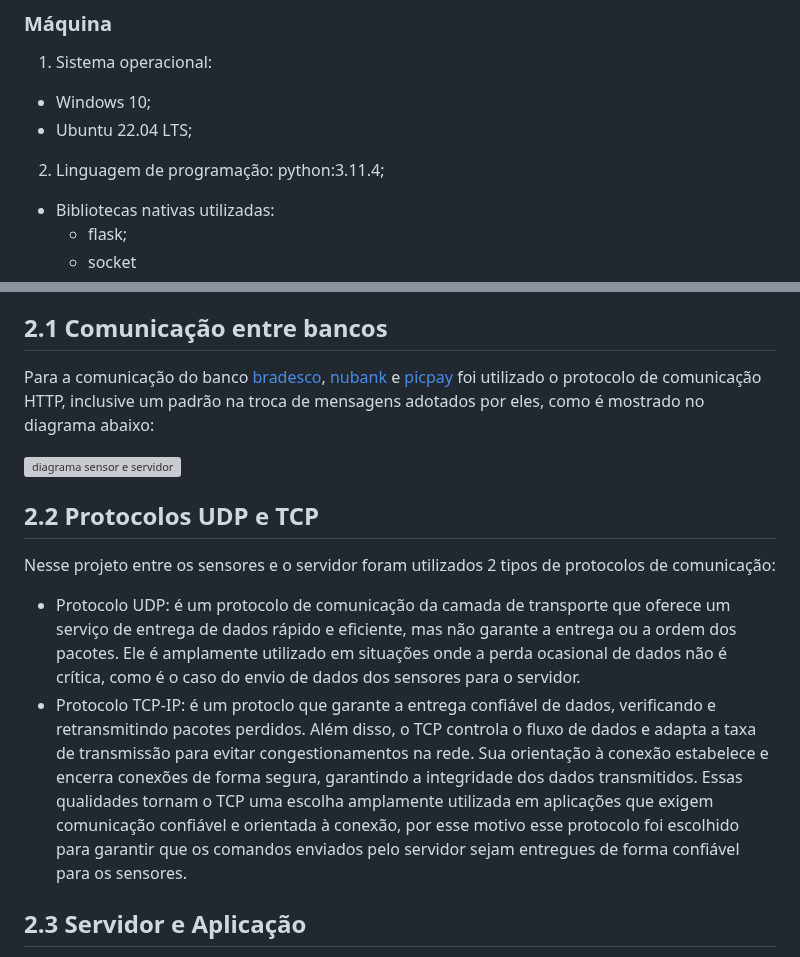
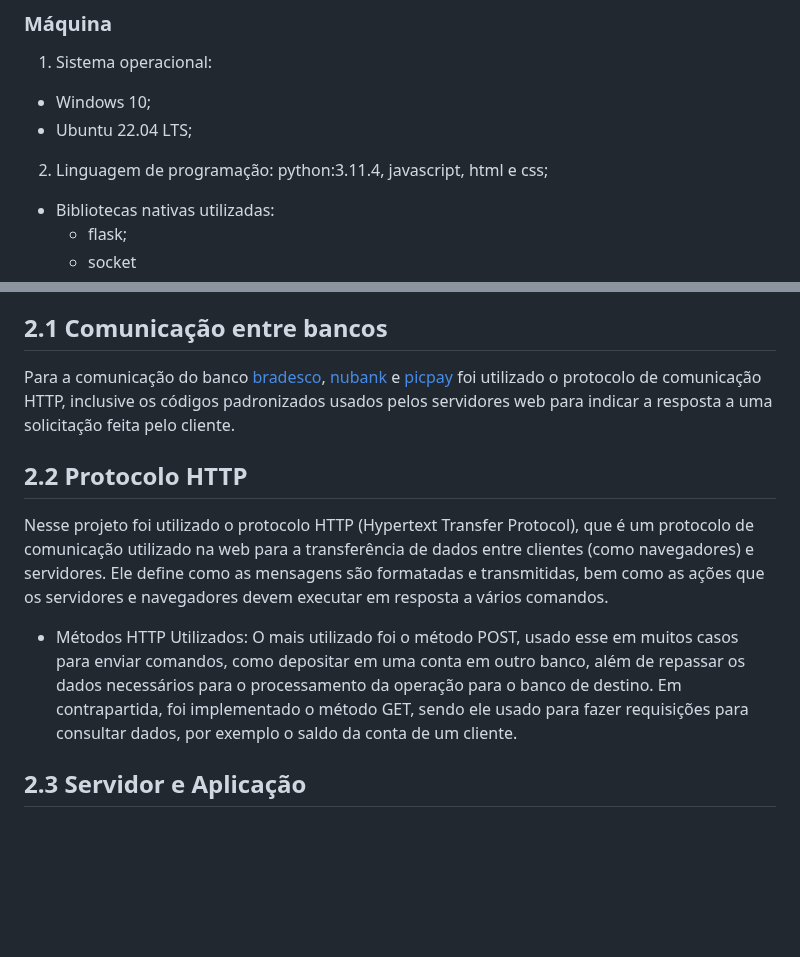
Before and after one commit to Pegasus77-Adriel/pb2_main, a Markdown page: README.md, 2 parts joined by grey strips. Drawn GitHub-style; blank space fills up the shorter version; grey boxes are pictures that could not be loaded.

```diff
--- a/README.md
+++ b/README.md
@@ -11,7 +11,7 @@
 1. Sistema operacional:
   - Windows 10;
   - Ubuntu 22.04 LTS;
-2. Linguagem de programação: python:3.11.4;
+2. Linguagem de programação: python:3.11.4, javascript, html e css;
   - Bibliotecas nativas utilizadas:
     - flask;
     - socket
@@ -101,14 +101,11 @@ O propósito central deste sistema é otimizar o gerenciamento entre diversas co
 No desenvolvimento do sistema foi utilizado a linguagem de programação Python na versão 3.11.4, bem como as funcionalidades incluídas nas bibliotecas nativas da linguagem, além do framework Flask para implementação da API Rest.
 
 ## 2.1 Comunicação entre bancos
-Para a comunicação do banco [bradesco](https://github.com/Pegasus77-Adriel/pb2_main/tree/main/bradesco), [nubank](https://github.com/Pegasus77-Adriel/pb2_main/tree/main/nubank) e [picpay](https://github.com/Pegasus77-Adriel/pb2_main/tree/main/picpay) foi utilizado o protocolo de comunicação HTTP, inclusive um padrão na troca de mensagens adotados por eles, como é mostrado no diagrama abaixo:
+Para a comunicação do banco [bradesco](https://github.com/Pegasus77-Adriel/pb2_main/tree/main/bradesco), [nubank](https://github.com/Pegasus77-Adriel/pb2_main/tree/main/nubank) e [picpay](https://github.com/Pegasus77-Adriel/pb2_main/tree/main/picpay) foi utilizado o protocolo de comunicação HTTP, inclusive os códigos padronizados usados pelos servidores web para indicar a resposta a uma solicitação feita pelo cliente.
 
-![diagrama sensor e servidor](https://github.com/Pegasus77-Adriel/Gerenciamento-de-Sensores-Inteligentes/blob/main/diagrama%20servidor%20e%20sensor.png)
-
-## 2.2 Protocolos UDP e TCP
-Nesse projeto entre os sensores e o servidor foram utilizados 2 tipos de protocolos de comunicação:
-- Protocolo UDP: é um protocolo de comunicação da camada de transporte que oferece um serviço de entrega de dados rápido e eficiente, mas não garante a entrega ou a ordem dos pacotes. Ele é amplamente utilizado em situações onde a perda ocasional de dados não é crítica, como é o caso do envio de dados dos sensores para o servidor.
-- Protocolo TCP-IP: é um protoclo que garante a entrega confiável de dados, verificando e retransmitindo pacotes perdidos. Além disso, o TCP controla o fluxo de dados e adapta a taxa de transmissão para evitar congestionamentos na rede. Sua orientação à conexão estabelece e encerra conexões de forma segura, garantindo a integridade dos dados transmitidos. Essas qualidades tornam o TCP uma escolha amplamente utilizada em aplicações que exigem comunicação confiável e orientada à conexão, por esse motivo esse protocolo foi escolhido para garantir que os comandos enviados pelo servidor sejam entregues de forma confiável para os sensores.
+## 2.2 Protocolo HTTP
+Nesse projeto foi utilizado o protocolo HTTP (Hypertext Transfer Protocol), que é um protocolo de comunicação utilizado na web para a transferência de dados entre clientes (como navegadores) e servidores. Ele define como as mensagens são formatadas e transmitidas, bem como as ações que os servidores e navegadores devem executar em resposta a vários comandos.
+  - Métodos HTTP Utilizados: O mais utilizado foi o método POST, usado esse em muitos casos para enviar comandos, como depositar em uma conta em outro banco, além de repassar os dados necessários para o processamento da operação para o banco de destino. Em contrapartida, foi implementado o método GET, sendo ele usado para fazer requisições para consultar dados, por exemplo o saldo da conta de um cliente.
 
 ## 2.3 Servidor e Aplicação
 Para a comunicação do [servidor](https://github.com/Pegasus77-Adriel/Gerenciamento-de-Sensores-Inteligentes/blob/main/servidor/broker.py) com a [aplicação](https://github.com/Pegasus77-Adriel/Gerenciamento-de-Sensores-Inteligentes/blob/main/aplicacao/app.py) foi utilizado o protocolo de comunicação HTTP através da implementação da API Rest, como pode ser visto no diagrama abaixo:
```
